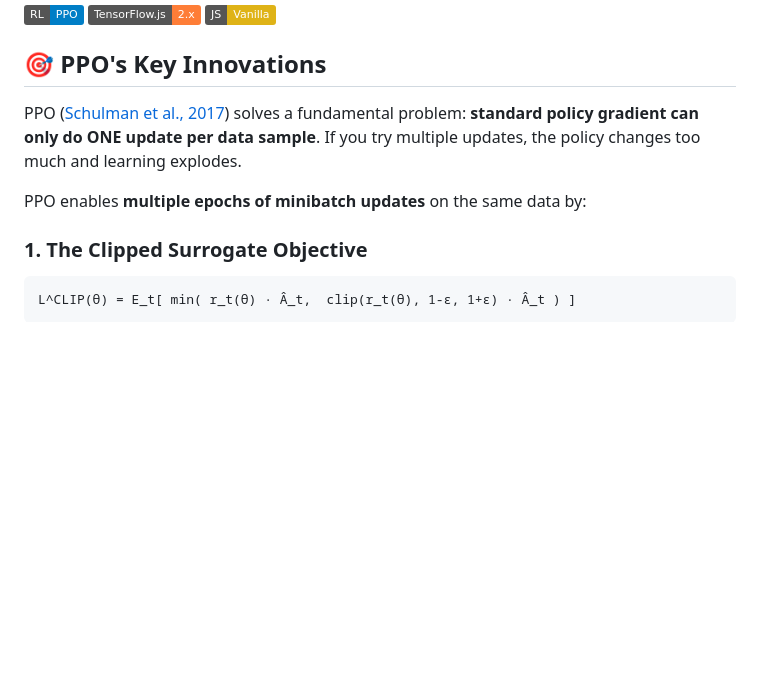
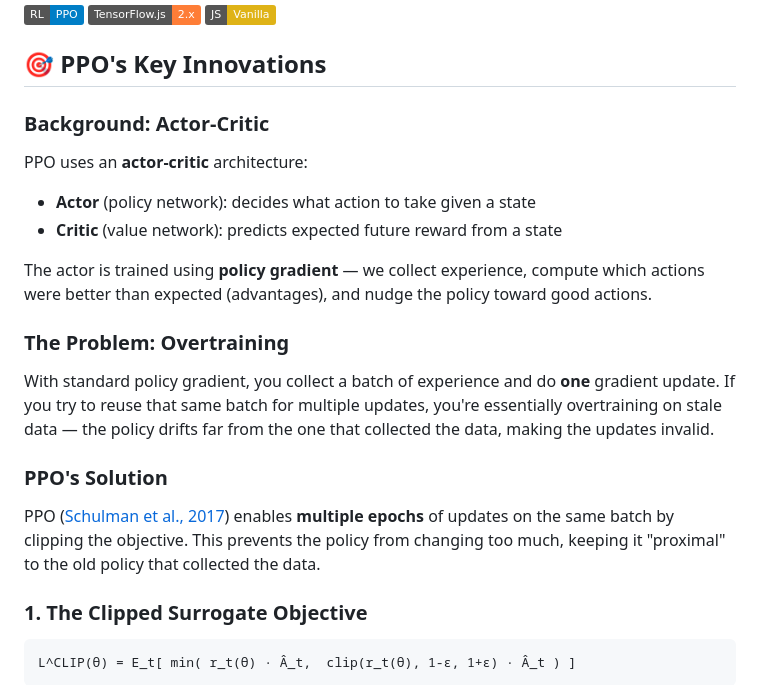
Before and after one commit to mattloper/krampuskart-ppo, a Markdown page: README.md, the part around the change. Drawn GitHub-style; badges without logos; blank space fills up the shorter version.

Commit message:
README: Add actor-critic background, reframe PPO as solving overtraining problem

````diff
--- a/README.md
+++ b/README.md
@@ -6,9 +6,18 @@ A browser-based reinforcement learning demo where neural network-controlled cars
 
 ## 🎯 PPO's Key Innovations
 
-PPO ([Schulman et al., 2017](https://arxiv.org/abs/1707.06347)) solves a fundamental problem: **standard policy gradient can only do ONE update per data sample**. If you try multiple updates, the policy changes too much and learning explodes.
+### Background: Actor-Critic
+PPO uses an **actor-critic** architecture:
+- **Actor** (policy network): decides what action to take given a state
+- **Critic** (value network): predicts expected future reward from a state
 
-PPO enables **multiple epochs of minibatch updates** on the same data by:
+The actor is trained using **policy gradient** — we collect experience, compute which actions were better than expected (advantages), and nudge the policy toward good actions.
+
+### The Problem: Overtraining
+With standard policy gradient, you collect a batch of experience and do **one** gradient update. If you try to reuse that same batch for multiple updates, you're essentially overtraining on stale data — the policy drifts far from the one that collected the data, making the updates invalid.
+
+### PPO's Solution
+PPO ([Schulman et al., 2017](https://arxiv.org/abs/1707.06347)) enables **multiple epochs** of updates on the same batch by clipping the objective. This prevents the policy from changing too much, keeping it "proximal" to the old policy that collected the data.
 
 ### 1. The Clipped Surrogate Objective
 ```
````
